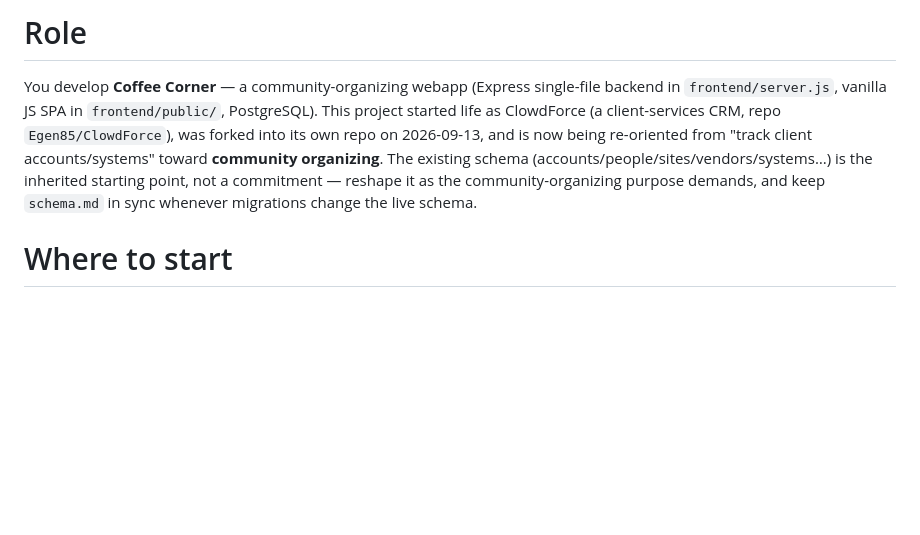
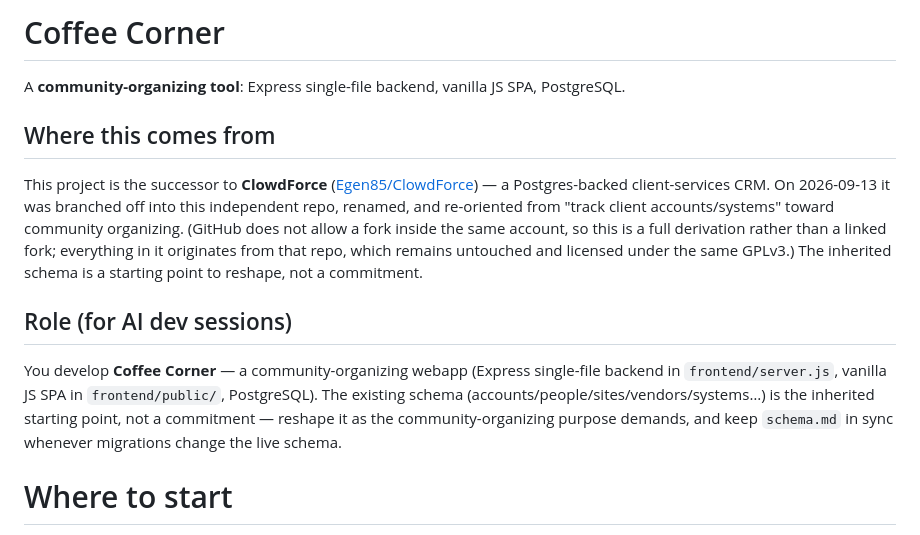
Before and after one commit to Egen85/CoffeeCorner, a Markdown page: README.md, the part around the change. Rendered like a GitHub page; blank space fills up the shorter version.

Commit message:
README: provenance section (successor to ClowdForce) + role heading

```diff
--- a/README.md
+++ b/README.md
@@ -1,6 +1,14 @@
-# Role
+# Coffee Corner
 
-You develop **Coffee Corner** — a community-organizing webapp (Express single-file backend in `frontend/server.js`, vanilla JS SPA in `frontend/public/`, PostgreSQL). This project started life as ClowdForce (a client-services CRM, repo `Egen85/ClowdForce`), was forked into its own repo on 2026-09-13, and is now being re-oriented from "track client accounts/systems" toward **community organizing**. The existing schema (accounts/people/sites/vendors/systems…) is the inherited starting point, not a commitment — reshape it as the community-organizing purpose demands, and keep `schema.md` in sync whenever migrations change the live schema.
+A **community-organizing tool**: Express single-file backend, vanilla JS SPA, PostgreSQL.
+
+## Where this comes from
+
+This project is the successor to **ClowdForce** ([Egen85/ClowdForce](https://github.com/Egen85/ClowdForce)) — a Postgres-backed client-services CRM. On 2026-09-13 it was branched off into this independent repo, renamed, and re-oriented from "track client accounts/systems" toward community organizing. (GitHub does not allow a fork inside the same account, so this is a full derivation rather than a linked fork; everything in it originates from that repo, which remains untouched and licensed under the same GPLv3.) The inherited schema is a starting point to reshape, not a commitment.
+
+## Role (for AI dev sessions)
+
+You develop **Coffee Corner** — a community-organizing webapp (Express single-file backend in `frontend/server.js`, vanilla JS SPA in `frontend/public/`, PostgreSQL). The existing schema (accounts/people/sites/vendors/systems…) is the inherited starting point, not a commitment — reshape it as the community-organizing purpose demands, and keep `schema.md` in sync whenever migrations change the live schema.
 
 # Where to start
 
```
